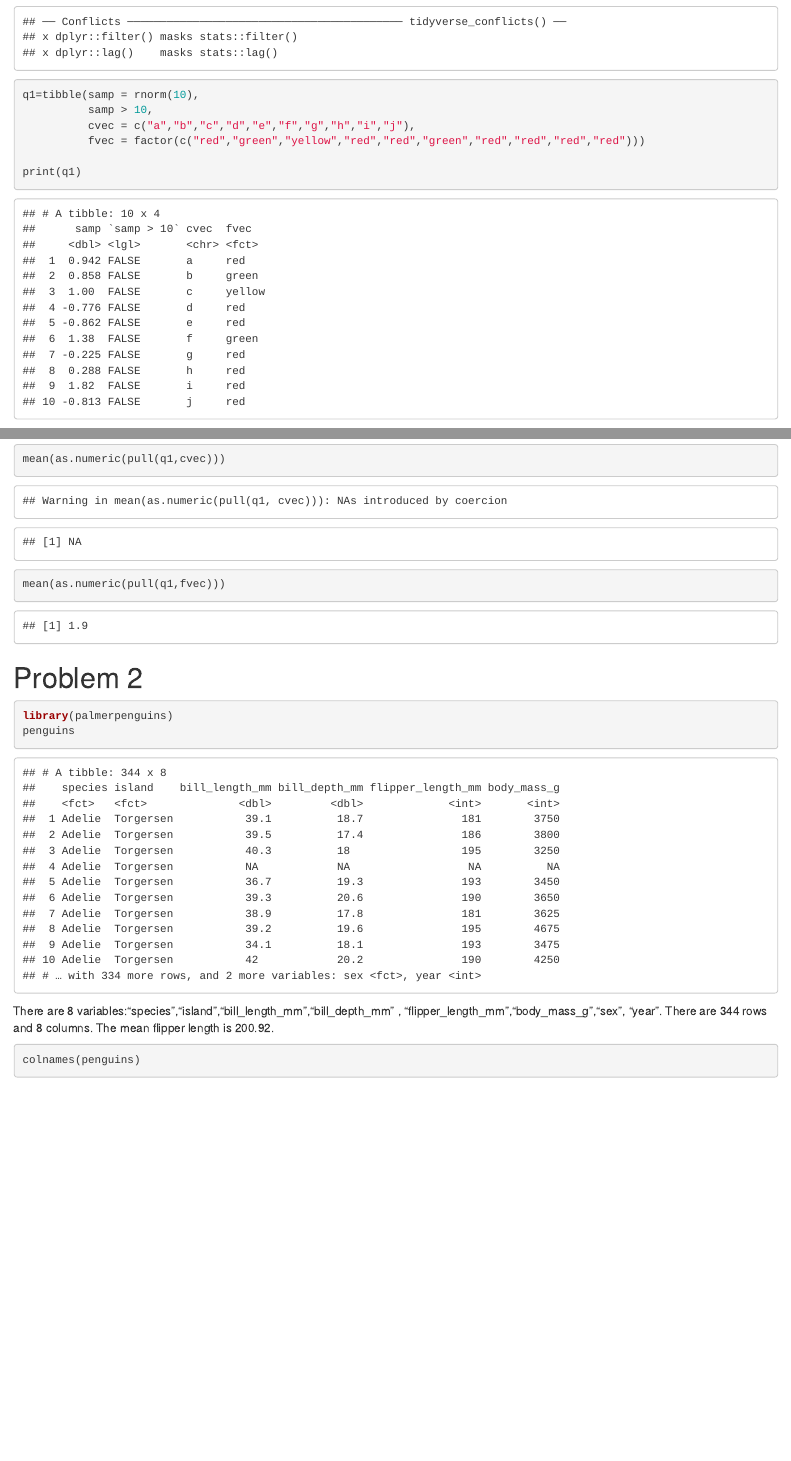
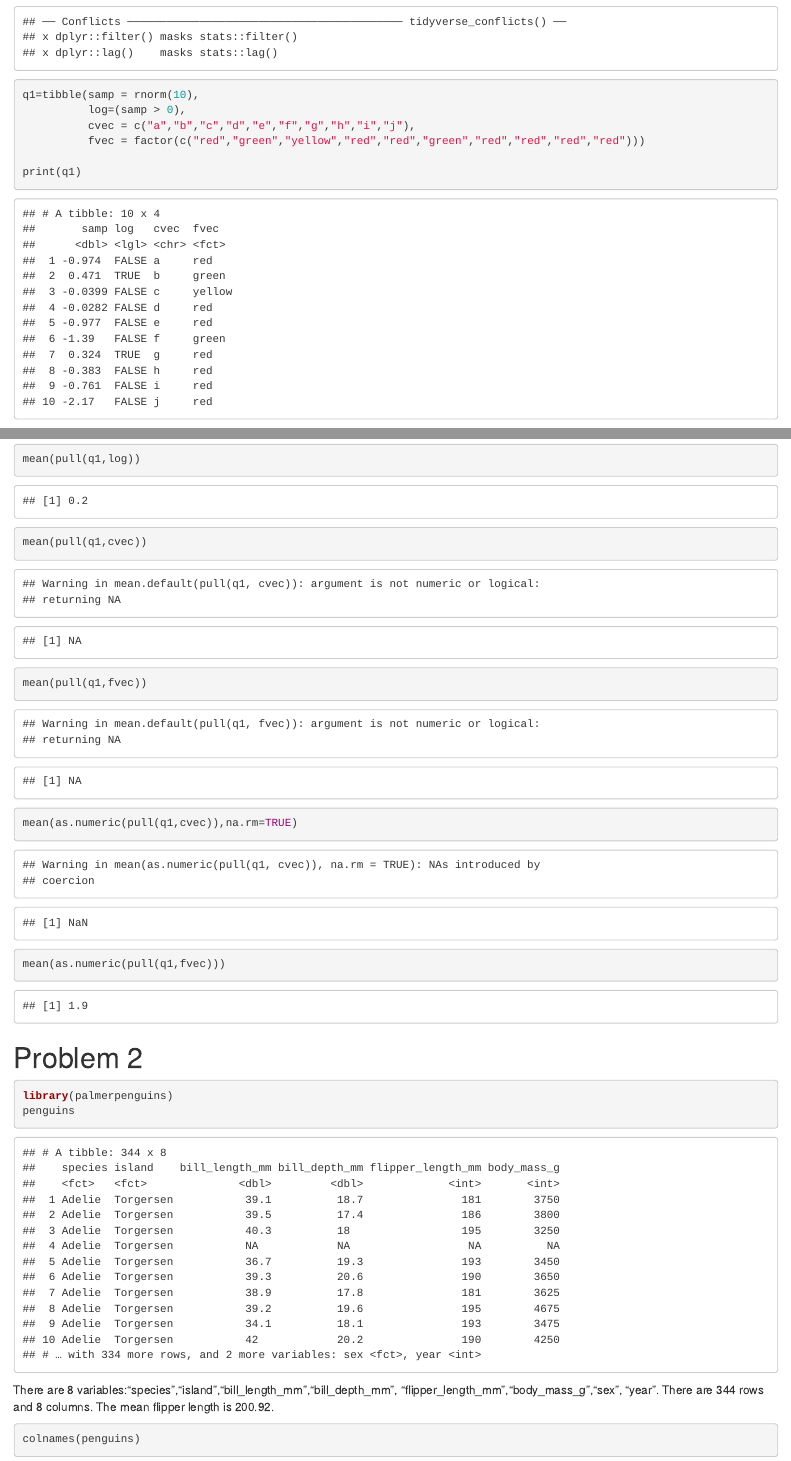
Before and after one commit to YongziYu/p8105_hw1_yy3103, an R Markdown document (p8105_hw1_yy3103.Rmd): the page in a window 1100 px wide, from 390 px down, and a second part further down, joined at a grey line. The pictures show the output file p8105_hw1_yy3103.html that the author committed with the source, opened offline.

Commit message:
update on Tue

````diff
--- a/p8105_hw1_yy3103.Rmd
+++ b/p8105_hw1_yy3103.Rmd
@@ -12,7 +12,7 @@ I'm an R Markdown document!
 library(tidyverse)
 
 q1=tibble(samp = rnorm(10),
-          samp > 10,
+          log=(samp > 0),
           cvec = c("a","b","c","d","e","f","g","h","i","j"),
           fvec = factor(c("red","green","yellow","red","red","green","red","red","red","red")))
 
@@ -23,6 +23,10 @@ The mean are as following:
 ```{r}
 mean(pull(q1,samp))
-mean(as.numeric(pull(q1,cvec)))
+mean(pull(q1,log))
+mean(pull(q1,cvec))
+mean(pull(q1,fvec))
+
+mean(as.numeric(pull(q1,cvec)),na.rm=TRUE)
 mean(as.numeric(pull(q1,fvec)))
 ```
 
````
Also changed, not shown: p8105_hw1_yy3103.html, penguins.pdf, p8105_hw1_yy3103.Rmd (4 more changed lines).
